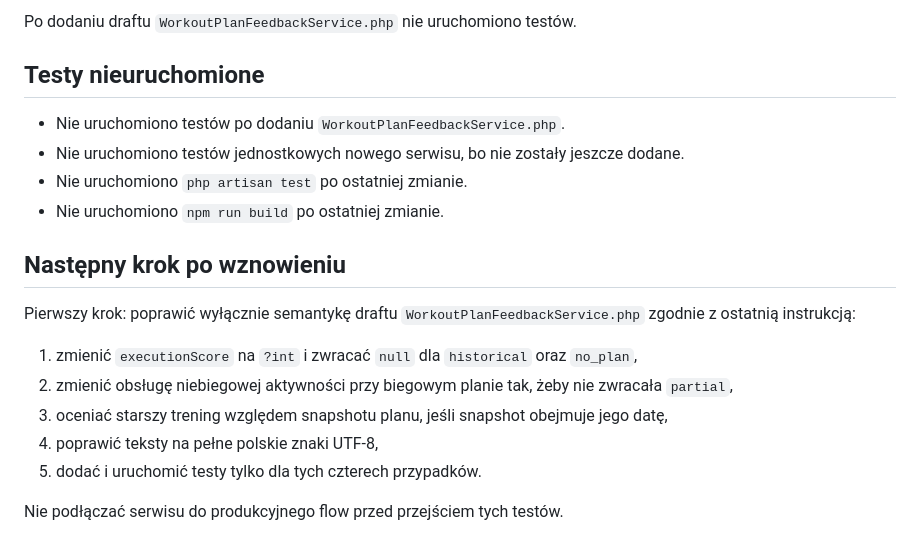
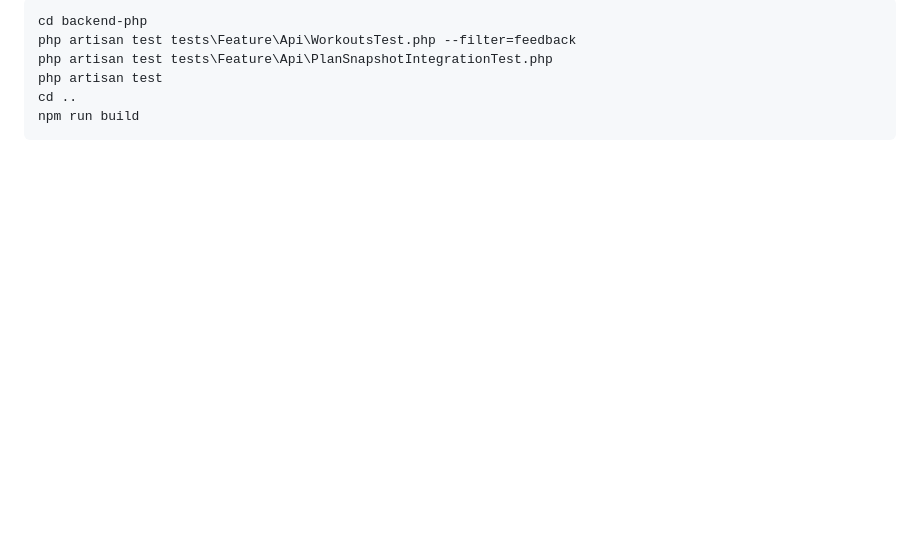
Before and after one commit to marcinkula1982/MarcinCoach-v2, a Markdown page: docs/handoff-feedback-p0.md, the part around one of its changes. Drawn GitHub-style; blank space fills up the shorter version.

````diff
--- a/docs/handoff-feedback-p0.md
+++ b/docs/handoff-feedback-p0.md
@@ -62,20 +55,8 @@ Przed dodaniem draftu `WorkoutPlanFeedbackService.php` były uruchomione:
-Po dodaniu draftu `WorkoutPlanFeedbackService.php` nie uruchomiono testów.
-
-## Testy nieuruchomione
-
-- Nie uruchomiono testów po dodaniu `WorkoutPlanFeedbackService.php`.
-- Nie uruchomiono testów jednostkowych nowego serwisu, bo nie zostały jeszcze dodane.
-- Nie uruchomiono `php artisan test` po ostatniej zmianie.
-- Nie uruchomiono `npm run build` po ostatniej zmianie.
-
-## Następny krok po wznowieniu
-
-Pierwszy krok: poprawić wyłącznie semantykę draftu `WorkoutPlanFeedbackService.php` zgodnie z ostatnią instrukcją:
-
-1. zmienić `executionScore` na `?int` i zwracać `null` dla `historical` oraz `no_plan`,
-2. zmienić obsługę niebiegowej aktywności przy biegowym planie tak, żeby nie zwracała `partial`,
-3. oceniać starszy trening względem snapshotu planu, jeśli snapshot obejmuje jego datę,
-4. poprawić teksty na pełne polskie znaki UTF-8,
-5. dodać i uruchomić testy tylko dla tych czterech przypadków.
-
-Nie podłączać serwisu do produkcyjnego flow przed przejściem tych testów.
+```
+cd backend-php
+php artisan test tests\Feature\Api\WorkoutsTest.php --filter=feedback
+php artisan test tests\Feature\Api\PlanSnapshotIntegrationTest.php
+php artisan test
+cd ..
+npm run build
+```
````
Also changed, not shown: other parts of docs/handoff-feedback-p0.md (+35 -42 lines), docs/execution-plan.md (+1 -1 lines), docs/status.md (+2 -0 lines).
